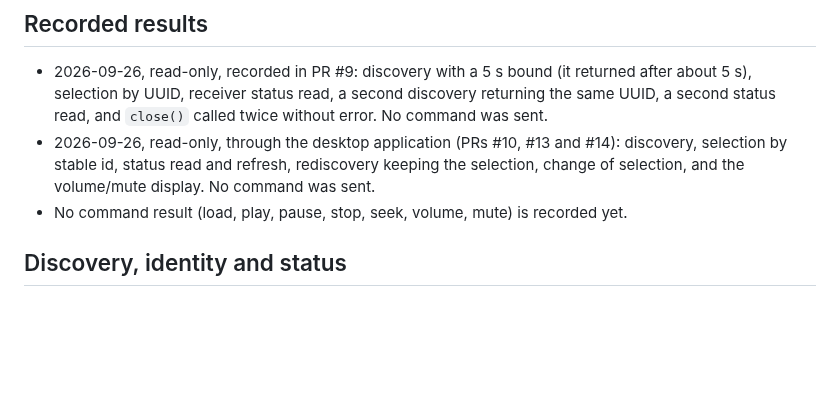
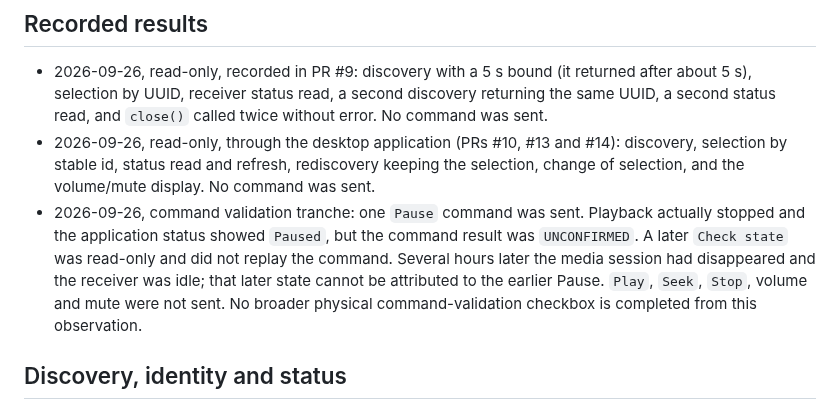
Before and after one commit to guillaumeboileaupro/control-TV, a Markdown page: docs/CAST_HARDWARE_VALIDATION.md, the part around the change. Drawn GitHub-style; blank space fills up the shorter version.

Commit message:
docs: record real pause hardware evidence

```diff
--- a/docs/CAST_HARDWARE_VALIDATION.md
+++ b/docs/CAST_HARDWARE_VALIDATION.md
@@ -15,7 +15,7 @@ Record before testing:
 
 - 2026-09-26, read-only, recorded in PR #9: discovery with a 5 s bound (it returned after about 5 s), selection by UUID, receiver status read, a second discovery returning the same UUID, a second status read, and `close()` called twice without error. No command was sent.
 - 2026-09-26, read-only, through the desktop application (PRs #10, #13 and #14): discovery, selection by stable id, status read and refresh, rediscovery keeping the selection, change of selection, and the volume/mute display. No command was sent.
-- No command result (load, play, pause, stop, seek, volume, mute) is recorded yet.
+- 2026-09-26, command validation tranche: one `Pause` command was sent. Playback actually stopped and the application status showed `Paused`, but the command result was `UNCONFIRMED`. A later `Check state` was read-only and did not replay the command. Several hours later the media session had disappeared and the receiver was idle; that later state cannot be attributed to the earlier Pause. `Play`, `Seek`, `Stop`, volume and mute were not sent. No broader physical command-validation checkbox is completed from this observation.
 
 ## Discovery, identity and status
 
```
